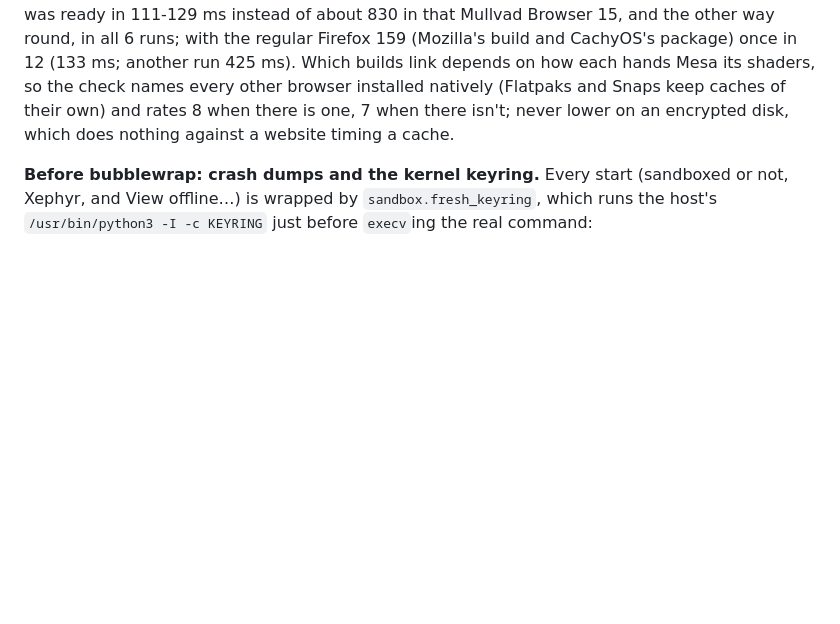
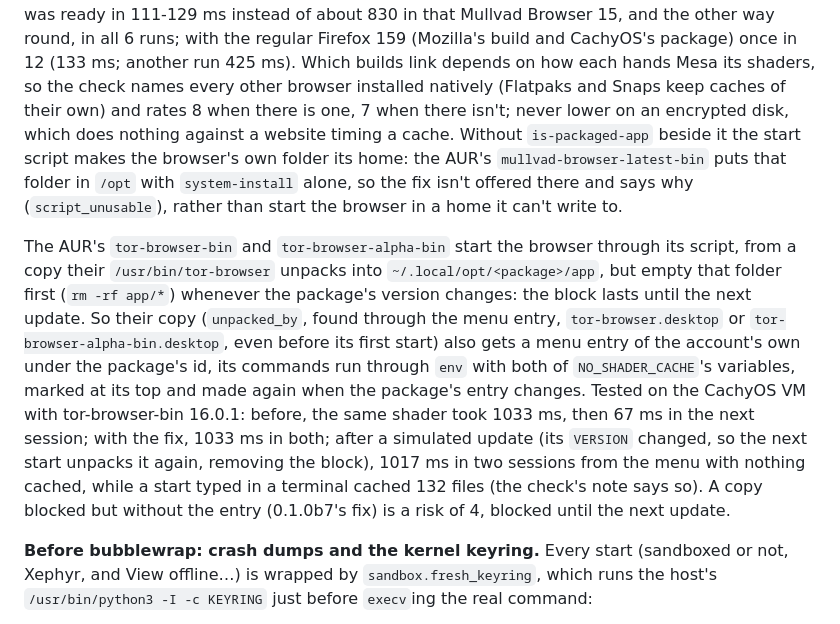
Before and after one commit to DigitalArchon/DAPrivacyKit, a Markdown page: docs/TECHNICAL.md, the part around the change. Drawn GitHub-style; blank space fills up the shorter version.

Commit message:
Docs: Tor Browser from the AUR, mullvad-browser-latest-bin, and what was tried on the CachyOS VM
Co-Authored-By: Claude Opus 5.5 <noreply@anthropic.com>

```diff
--- a/docs/TECHNICAL.md
+++ b/docs/TECHNICAL.md
@@ -744,7 +744,21 @@ instead of about 830 in that Mullvad Browser 15, and the other way round, in all
 (Mozilla's build and CachyOS's package) once in 12 (133 ms; another run 425 ms). Which builds link depends on how each
 hands Mesa its shaders, so the check
 names every other browser installed natively (Flatpaks and Snaps keep caches of their own) and rates 8 when there is
-one, 7 when there isn't; never lower on an encrypted disk, which does nothing against a website timing a cache.
+one, 7 when there isn't; never lower on an encrypted disk, which does nothing against a website timing a cache. Without
+`is-packaged-app` beside it the start script makes the browser's own folder its home: the AUR's
+`mullvad-browser-latest-bin` puts that folder in `/opt` with `system-install` alone, so the fix isn't offered there and
+says why (`script_unusable`), rather than start the browser in a home it can't write to.
+
+The AUR's `tor-browser-bin` and `tor-browser-alpha-bin` start the browser through its script, from a copy their
+`/usr/bin/tor-browser` unpacks into `~/.local/opt/<package>/app`, but empty that folder first (`rm -rf app/*`) whenever
+the package's version changes: the block lasts until the next update. So their copy (`unpacked_by`, found through the
+menu entry, `tor-browser.desktop` or `tor-browser-alpha-bin.desktop`, even before its first start) also gets a menu
+entry of the account's own under the package's id, its commands run through `env` with both of `NO_SHADER_CACHE`'s
+variables, marked at its top and made again when the package's entry changes. Tested on the CachyOS VM with
+tor-browser-bin 16.0.1: before, the same shader took 1033 ms, then 67 ms in the next session; with the fix, 1033 ms
+in both; after a simulated update (its `VERSION` changed, so the next start unpacks it again, removing the block),
+1017 ms in two sessions from the menu with nothing cached, while a start typed in a terminal cached 132 files (the check's
+note says so). A copy blocked but without the entry (0.1.0b7's fix) is a risk of 4, blocked until the next update.
 
 **Before bubblewrap: crash dumps and the kernel keyring.** Every start (sandboxed or not, Xephyr, and View
 offline…) is wrapped by `sandbox.fresh_keyring`, which runs the host's `/usr/bin/python3 -I -c KEYRING`
```
Also changed, not shown: ROADMAP.md (+9 -3 lines), docs/MANUAL.md (+5 -1 lines).
